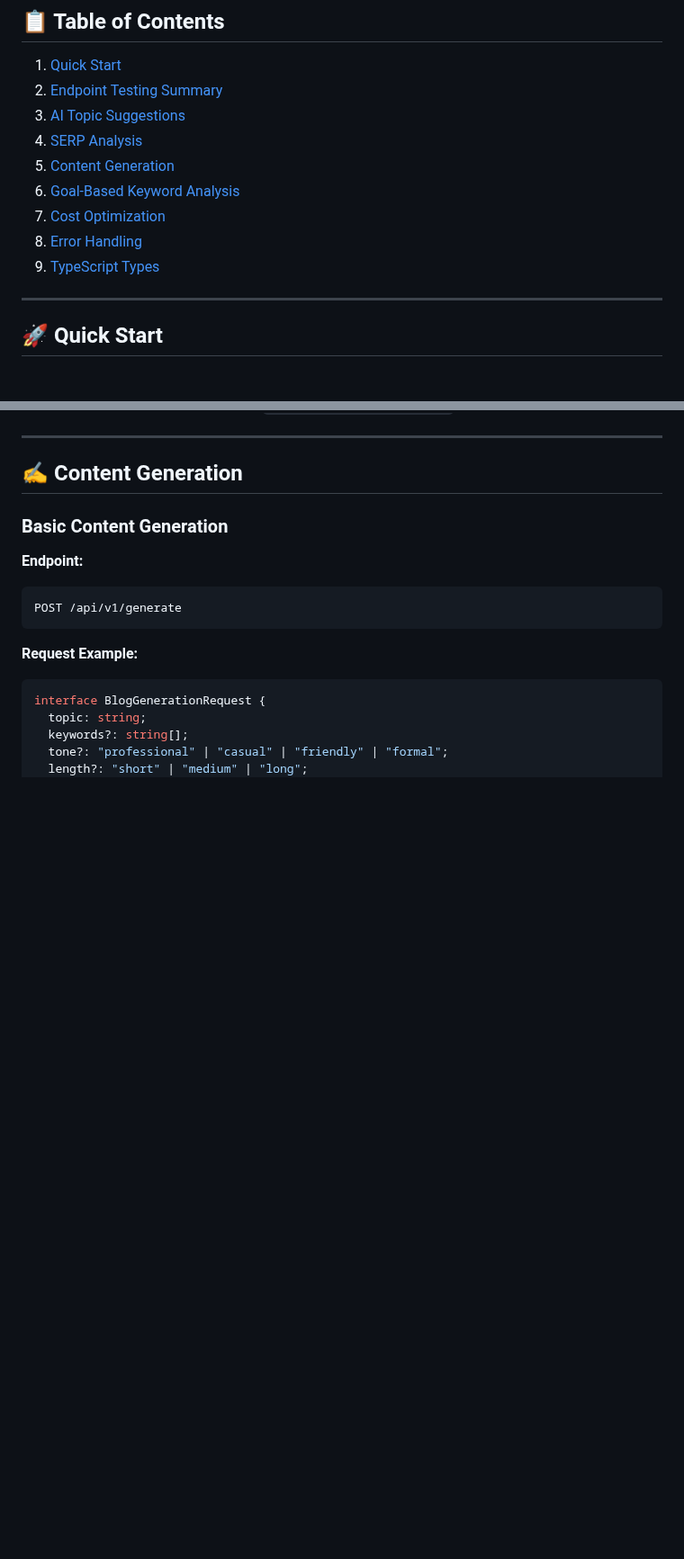
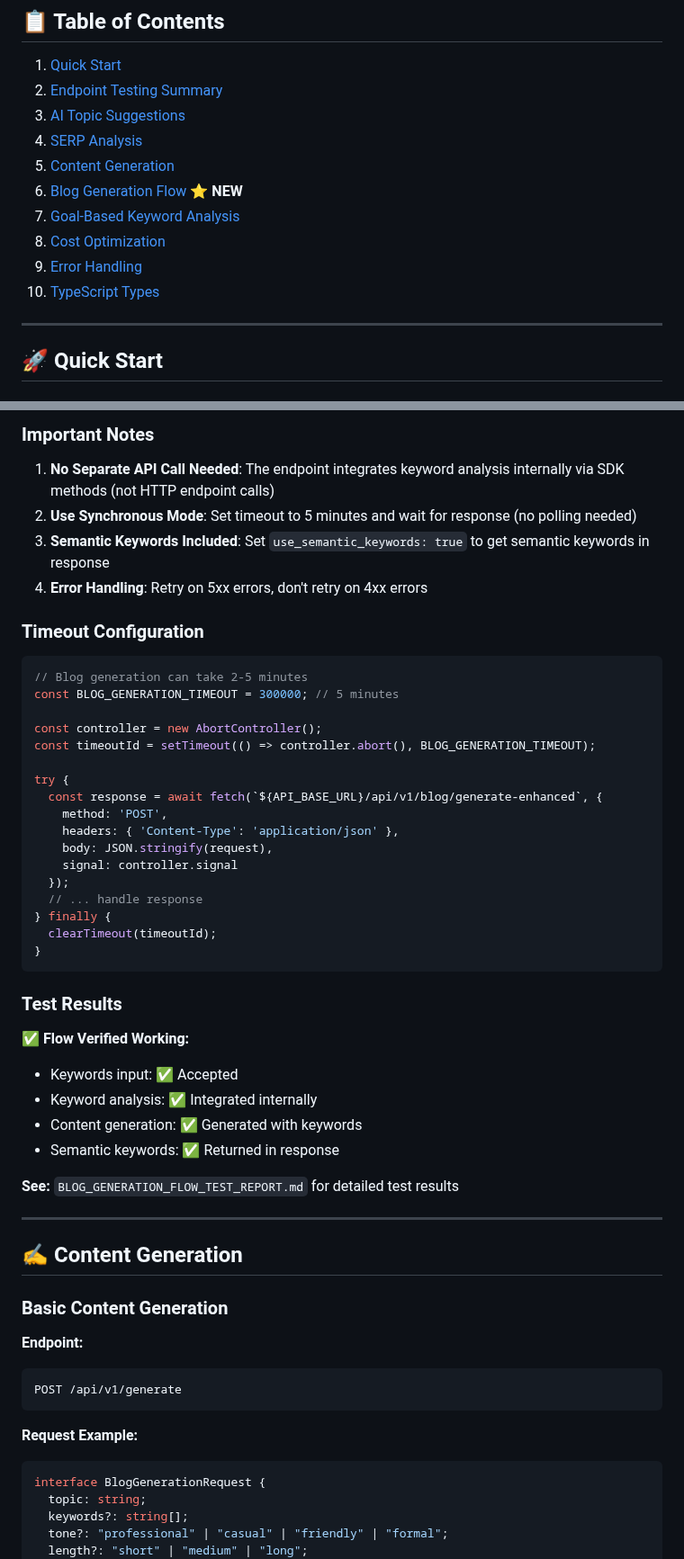
Before and after one commit to tindevelopers/api-blogwriting-python-gcr, a Markdown page: FRONTEND_INTEGRATION_TESTING_GUIDE.md, 2 parts joined by grey strips. Shown at 90% size. GitHub-like rendering; blank space fills up the shorter version.

````diff
--- a/FRONTEND_INTEGRATION_TESTING_GUIDE.md
+++ b/FRONTEND_INTEGRATION_TESTING_GUIDE.md
@@ -13,10 +13,11 @@
 3. [AI Topic Suggestions](#ai-topic-suggestions)
 4. [SERP Analysis](#serp-analysis)
 5. [Content Generation](#content-generation)
-6. [Goal-Based Keyword Analysis](#goal-based-keyword-analysis)
-7. [Cost Optimization](#cost-optimization)
-8. [Error Handling](#error-handling)
-9. [TypeScript Types](#typescript-types)
+6. [Blog Generation Flow](#blog-generation-flow) ⭐ **NEW**
+7. [Goal-Based Keyword Analysis](#goal-based-keyword-analysis)
+8. [Cost Optimization](#cost-optimization)
+9. [Error Handling](#error-handling)
+10. [TypeScript Types](#typescript-types)
 
 ---
 
@@ -313,3 +381,41 @@ interface GoalBasedAnalysisResponse {
+### Important Notes
+
+1. **No Separate API Call Needed**: The endpoint integrates keyword analysis internally via SDK methods (not HTTP endpoint calls)
+2. **Use Synchronous Mode**: Set timeout to 5 minutes and wait for response (no polling needed)
+3. **Semantic Keywords Included**: Set `use_semantic_keywords: true` to get semantic keywords in response
+4. **Error Handling**: Retry on 5xx errors, don't retry on 4xx errors
+
+### Timeout Configuration
+
+```typescript
+// Blog generation can take 2-5 minutes
+const BLOG_GENERATION_TIMEOUT = 300000; // 5 minutes
+
+const controller = new AbortController();
+const timeoutId = setTimeout(() => controller.abort(), BLOG_GENERATION_TIMEOUT);
+
+try {
+  const response = await fetch(`${API_BASE_URL}/api/v1/blog/generate-enhanced`, {
+    method: 'POST',
+    headers: { 'Content-Type': 'application/json' },
+    body: JSON.stringify(request),
+    signal: controller.signal
+  });
+  // ... handle response
+} finally {
+  clearTimeout(timeoutId);
+}
+```
+
+### Test Results
+
+✅ **Flow Verified Working:**
+- Keywords input: ✅ Accepted
+- Keyword analysis: ✅ Integrated internally
+- Content generation: ✅ Generated with keywords
+- Semantic keywords: ✅ Returned in response
+
+**See:** `BLOG_GENERATION_FLOW_TEST_REPORT.md` for detailed test results
 
 ---
 
````
Also changed, not shown: other parts of FRONTEND_INTEGRATION_TESTING_GUIDE.md (+67 -0 lines), FRONTEND_BLOG_GENERATION_GUIDANCE.md (added, +437 -0 lines).
